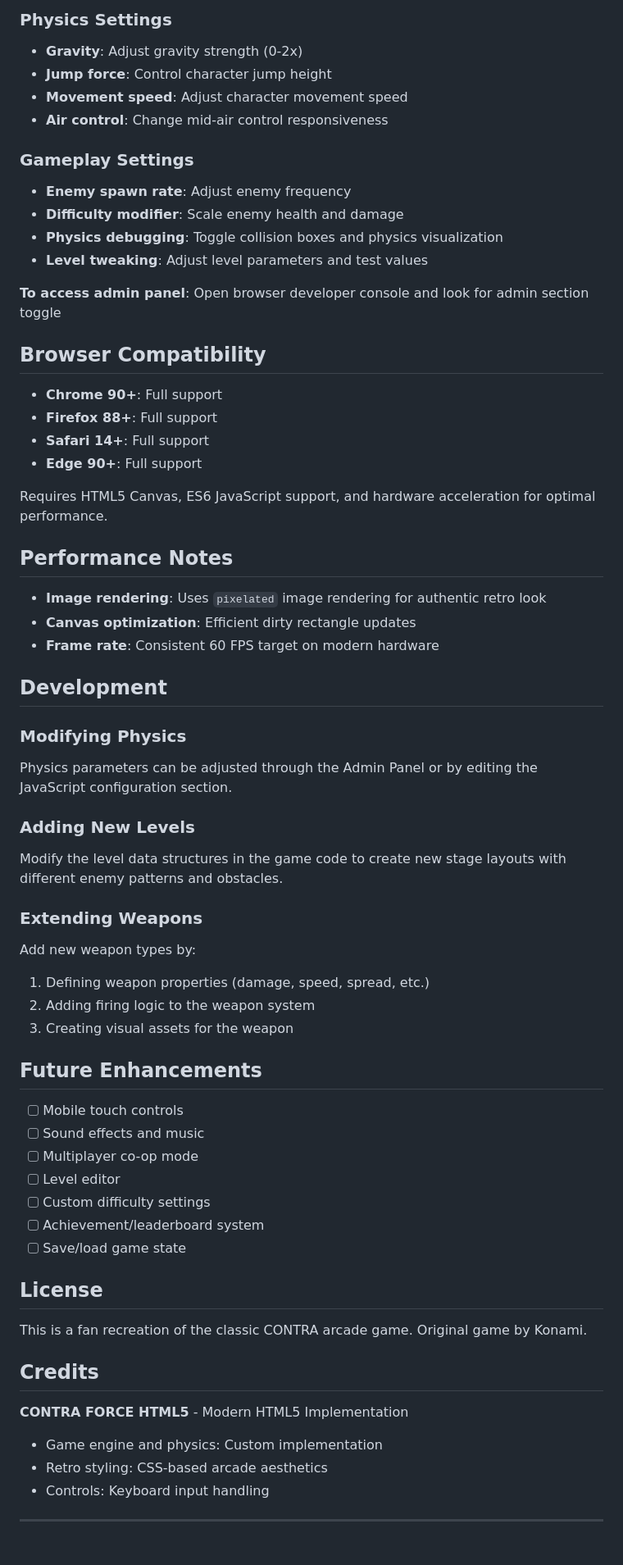
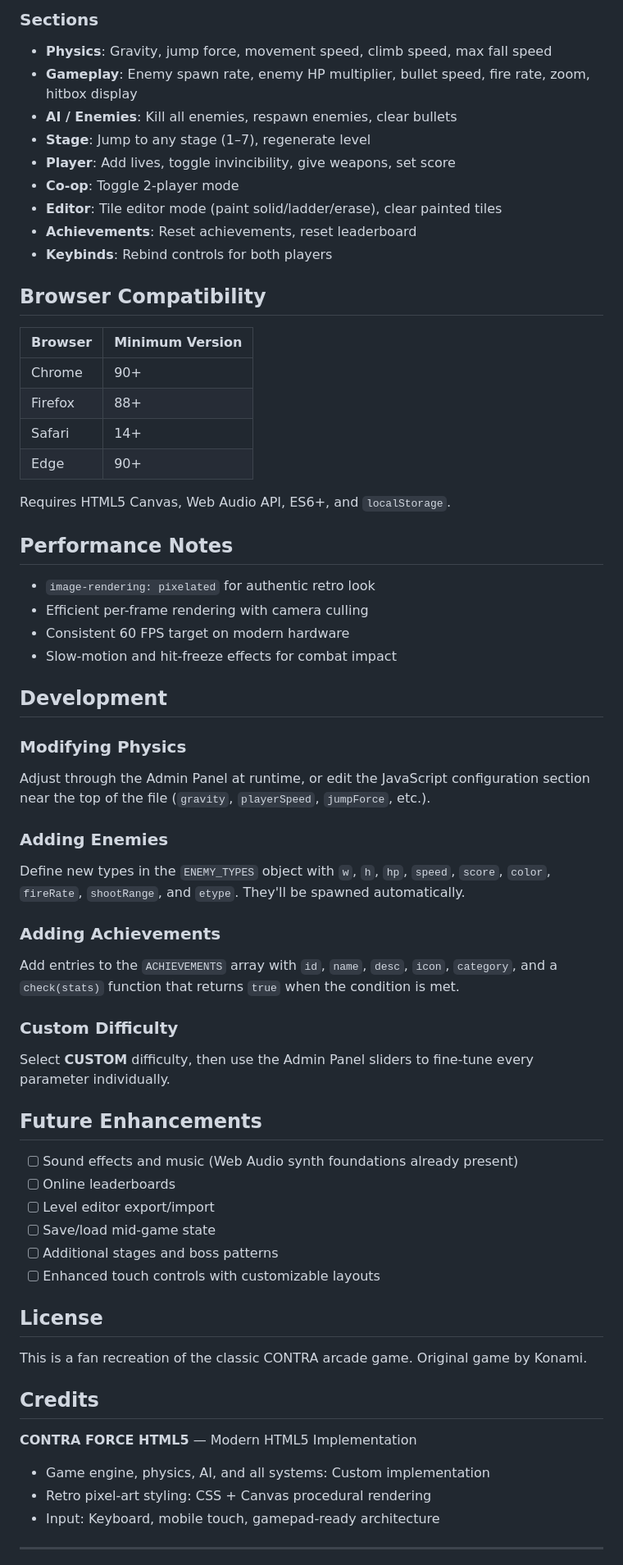
Before and after one commit to adamfoxdev/claude_contra_clone, a Markdown page: README.md, the part around one of its changes. Shown at 82% size. Rendered like a GitHub page.

Commit message:
Enhance README with new features and controls
Expanded game features and improved gameplay instructions.

```diff
--- a/README.md
+++ b/README.md
@@ -72,56 +163,55 @@ The game includes a debug/admin panel for physics and gameplay tuning:
 
-### Physics Settings
-- **Gravity**: Adjust gravity strength (0-2x)
-- **Jump force**: Control character jump height
-- **Movement speed**: Adjust character movement speed
-- **Air control**: Change mid-air control responsiveness
-
-### Gameplay Settings
-- **Enemy spawn rate**: Adjust enemy frequency
-- **Difficulty modifier**: Scale enemy health and damage
-- **Physics debugging**: Toggle collision boxes and physics visualization
-- **Level tweaking**: Adjust level parameters and test values
-
-**To access admin panel**: Open browser developer console and look for admin section toggle
+### Sections
+- **Physics**: Gravity, jump force, movement speed, climb speed, max fall speed
+- **Gameplay**: Enemy spawn rate, enemy HP multiplier, bullet speed, fire rate, zoom, hitbox display
+- **AI / Enemies**: Kill all enemies, respawn enemies, clear bullets
+- **Stage**: Jump to any stage (1–7), regenerate level
+- **Player**: Add lives, toggle invincibility, give weapons, set score
+- **Co-op**: Toggle 2-player mode
+- **Editor**: Tile editor mode (paint solid/ladder/erase), clear painted tiles
+- **Achievements**: Reset achievements, reset leaderboard
+- **Keybinds**: Rebind controls for both players
 
 ## Browser Compatibility
 
-- **Chrome 90+**: Full support
-- **Firefox 88+**: Full support
-- **Safari 14+**: Full support
-- **Edge 90+**: Full support
+| Browser | Minimum Version |
+|---------|----------------|
+| Chrome | 90+ |
+| Firefox | 88+ |
+| Safari | 14+ |
+| Edge | 90+ |
 
-Requires HTML5 Canvas, ES6 JavaScript support, and hardware acceleration for optimal performance.
+Requires HTML5 Canvas, Web Audio API, ES6+, and `localStorage`.
 
 ## Performance Notes
 
-- **Image rendering**: Uses `pixelated` image rendering for authentic retro look
-- **Canvas optimization**: Efficient dirty rectangle updates
-- **Frame rate**: Consistent 60 FPS target on modern hardware
+- `image-rendering: pixelated` for authentic retro look
+- Efficient per-frame rendering with camera culling
+- Consistent 60 FPS target on modern hardware
+- Slow-motion and hit-freeze effects for combat impact
 
 ## Development
 
 ### Modifying Physics
-Physics parameters can be adjusted through the Admin Panel or by editing the JavaScript configuration section.
+Adjust through the Admin Panel at runtime, or edit the JavaScript configuration section near the top of the file (`gravity`, `playerSpeed`, `jumpForce`, etc.).
 
-### Adding New Levels
-Modify the level data structures in the game code to create new stage layouts with different enemy patterns and obstacles.
+### Adding Enemies
+Define new types in the `ENEMY_TYPES` object with `w`, `h`, `hp`, `speed`, `score`, `color`, `fireRate`, `shootRange`, and `etype`. They'll be spawned automatically.
 
-### Extending Weapons
-Add new weapon types by:
-1. Defining weapon properties (damage, speed, spread, etc.)
-2. Adding firing logic to the weapon system
-3. Creating visual assets for the weapon
+### Adding Achievements
+Add entries to the `ACHIEVEMENTS` array with `id`, `name`, `desc`, `icon`, `category`, and a `check(stats)` function that returns `true` when the condition is met.
+
+### Custom Difficulty
+Select **CUSTOM** difficulty, then use the Admin Panel sliders to fine-tune every parameter individually.
 
 ## Future Enhancements
 
-- [ ] Mobile touch controls
-- [ ] Sound effects and music
-- [ ] Multiplayer co-op mode
-- [ ] Level editor
-- [ ] Custom difficulty settings
-- [ ] Achievement/leaderboard system
-- [ ] Save/load game state
+- [ ] Sound effects and music (Web Audio synth foundations already present)
+- [ ] Online leaderboards
+- [ ] Level editor export/import
+- [ ] Save/load mid-game state
+- [ ] Additional stages and boss patterns
+- [ ] Enhanced touch controls with customizable layouts
 
 ## License
 
@@ -129,10 +219,10 @@ This is a fan recreation of the classic CONTRA arcade game. Original game by Kon
 
 ## Credits
 
-**CONTRA FORCE HTML5** - Modern HTML5 Implementation
-- Game engine and physics: Custom implementation
-- Retro styling: CSS-based arcade aesthetics
-- Controls: Keyboard input handling
+**CONTRA FORCE HTML5** — Modern HTML5 Implementation
+- Game engine, physics, AI, and all systems: Custom implementation
+- Retro pixel-art styling: CSS + Canvas procedural rendering
+- Input: Keyboard, mobile touch, gamepad-ready architecture
 
 ---
 
```
Also changed, not shown: other parts of README.md (+133 -42 lines).
